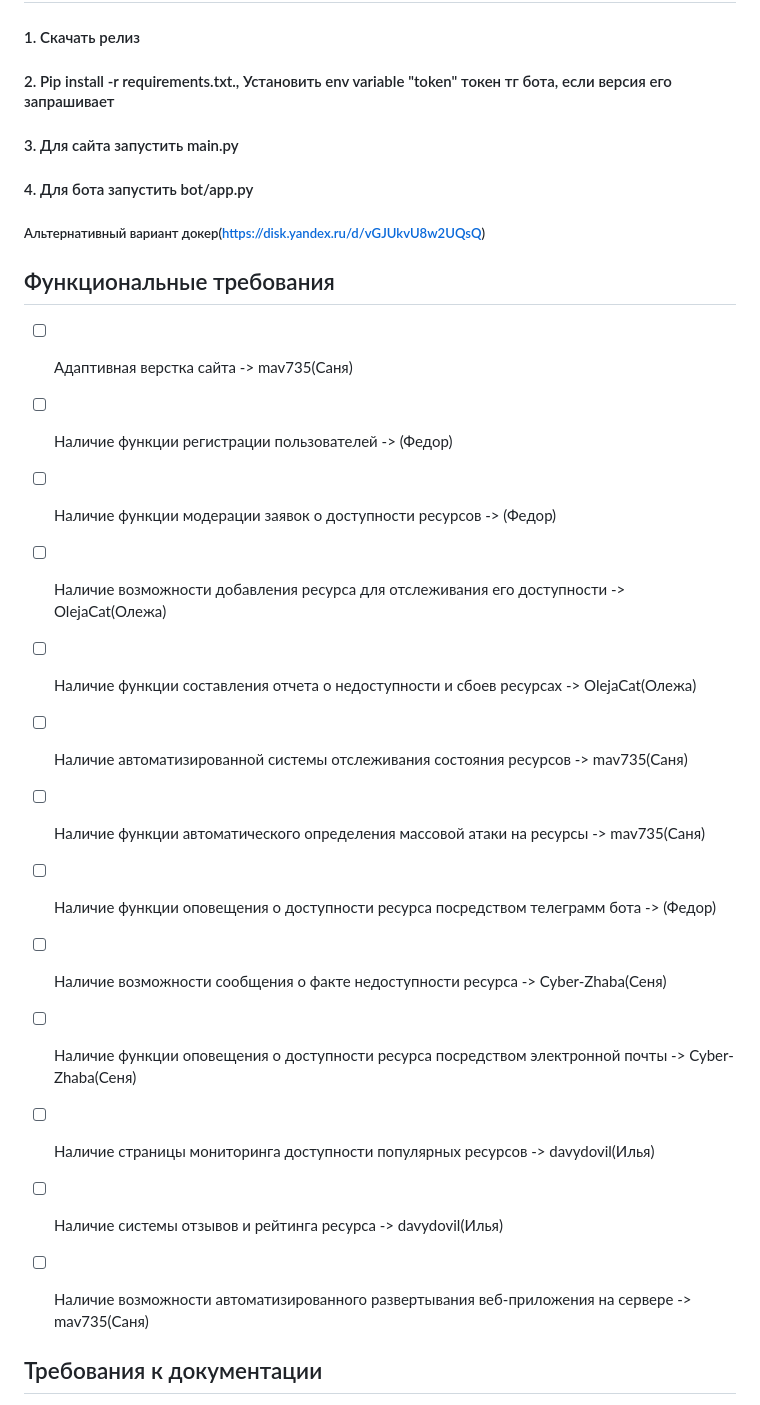
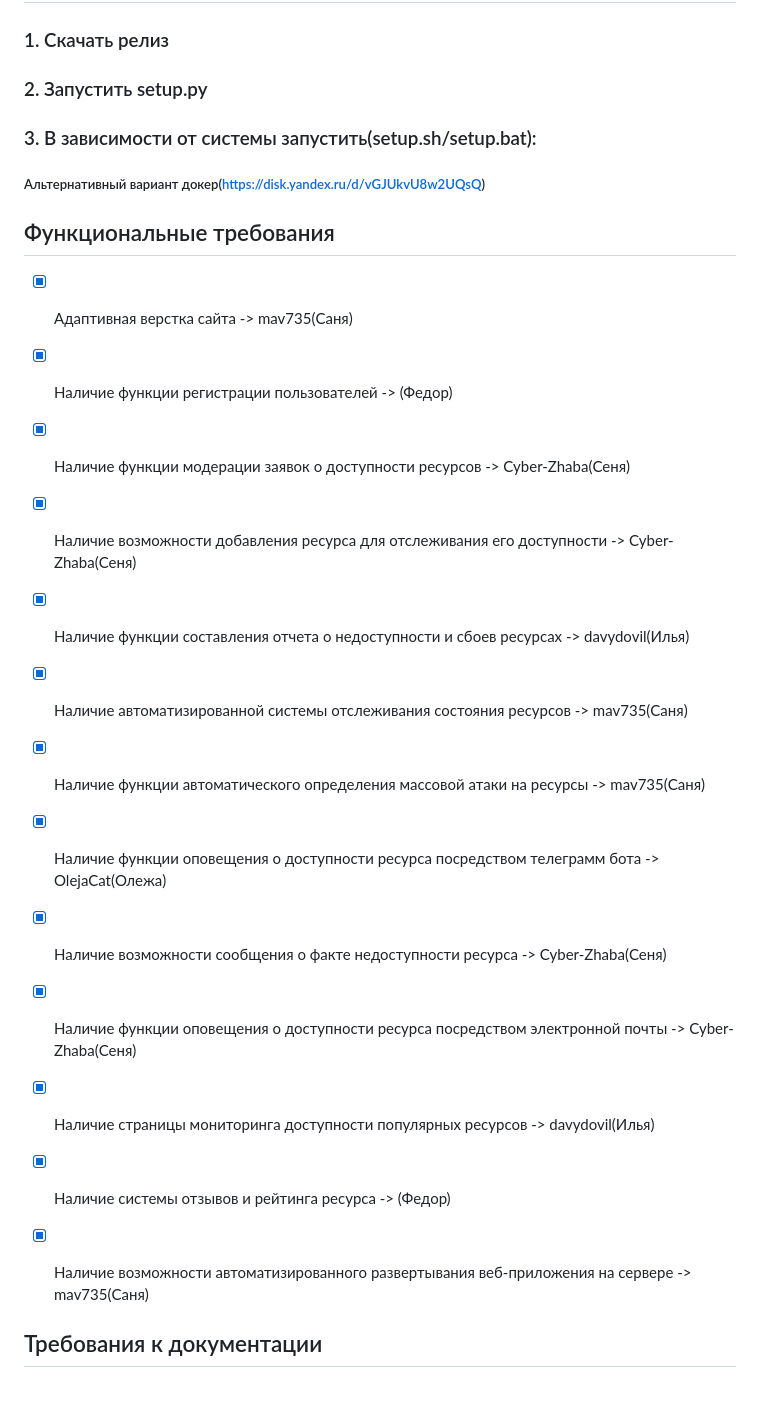
Before and after one commit to Cyber-Zhaba/PotatoChecker, a Markdown page: README.md, the part around the change printed below. Rendered like a GitHub page.

Commit message:
upd, setup.py

```diff
--- a/README.md
+++ b/README.md
@@ -1,26 +1,25 @@
 # Командный кейс № 5 «Разработка сервиса мониторинга доступности сервисов российских высших учебных заведений»
 
-#### 1. Скачать релиз
-#### 2. Pip install -r requirements.txt., Установить env variable "token" токен тг бота, если версия его запрашивает
-#### 3. Для сайта запустить main.py
-#### 4. Для бота запустить bot/app.py
+### 1. Скачать релиз
+### 2. Запустить setup.py
+### 3. В зависимости от системы запустить(setup.sh/setup.bat):
 
 ##### Альтернативный вариант докер(https://disk.yandex.ru/d/vGJUkvU8w2UQsQ)
 
 ## Функциональные требования
-- [ ] Адаптивная верстка сайта -> mav735(Саня)
-- [ ] Наличие функции регистрации пользователей -> (Федор)
-- [ ] Наличие функции модерации заявок о доступности ресурсов -> (Федор)
-- [ ] Наличие возможности добавления ресурса для отслеживания его доступности -> OlejaCat(Олежа)
-- [ ] Наличие функции составления отчета о недоступности и сбоев ресурсах -> OlejaCat(Олежа)
-- [ ] Наличие автоматизированной системы отслеживания состояния ресурсов -> mav735(Саня)
-- [ ] Наличие функции автоматического определения массовой атаки на ресурсы -> mav735(Саня)
-- [ ] Наличие функции оповещения о доступности ресурса посредством телеграмм бота -> (Федор)
-- [ ] Наличие возможности сообщения о факте недоступности ресурса -> Cyber-Zhaba(Сеня)
-- [ ] Наличие функции оповещения о доступности ресурса посредством электронной почты -> Cyber-Zhaba(Сеня)
-- [ ] Наличие страницы мониторинга доступности популярных ресурсов -> davydovil(Илья)
-- [ ] Наличие системы отзывов и рейтинга ресурса -> davydovil(Илья)
-- [ ] Наличие возможности автоматизированного развертывания веб-приложения на сервере -> mav735(Саня)
+- [x] Адаптивная верстка сайта -> mav735(Саня)
+- [x] Наличие функции регистрации пользователей -> (Федор)
+- [x] Наличие функции модерации заявок о доступности ресурсов -> Cyber-Zhaba(Сеня)
+- [x] Наличие возможности добавления ресурса для отслеживания его доступности -> Cyber-Zhaba(Сеня)
+- [x] Наличие функции составления отчета о недоступности и сбоев ресурсах -> davydovil(Илья)
+- [x] Наличие автоматизированной системы отслеживания состояния ресурсов -> mav735(Саня)
+- [x] Наличие функции автоматического определения массовой атаки на ресурсы -> mav735(Саня)
+- [x] Наличие функции оповещения о доступности ресурса посредством телеграмм бота -> OlejaCat(Олежа)
+- [x] Наличие возможности сообщения о факте недоступности ресурса -> Cyber-Zhaba(Сеня)
+- [x] Наличие функции оповещения о доступности ресурса посредством электронной почты -> Cyber-Zhaba(Сеня)
+- [x] Наличие страницы мониторинга доступности популярных ресурсов -> davydovil(Илья)
+- [x] Наличие системы отзывов и рейтинга ресурса -> (Федор)
+- [x] Наличие возможности автоматизированного развертывания веб-приложения на сервере -> mav735(Саня)
 
 
 
```
Also changed, not shown: other parts of README.md (+11 -11 lines).
